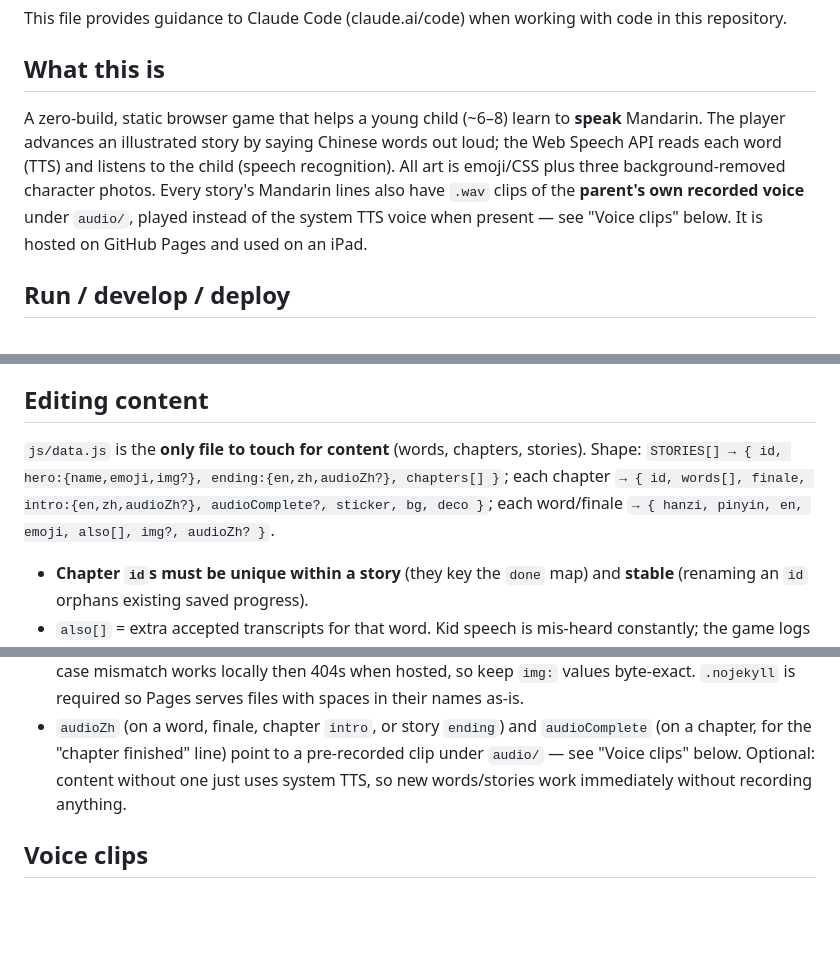
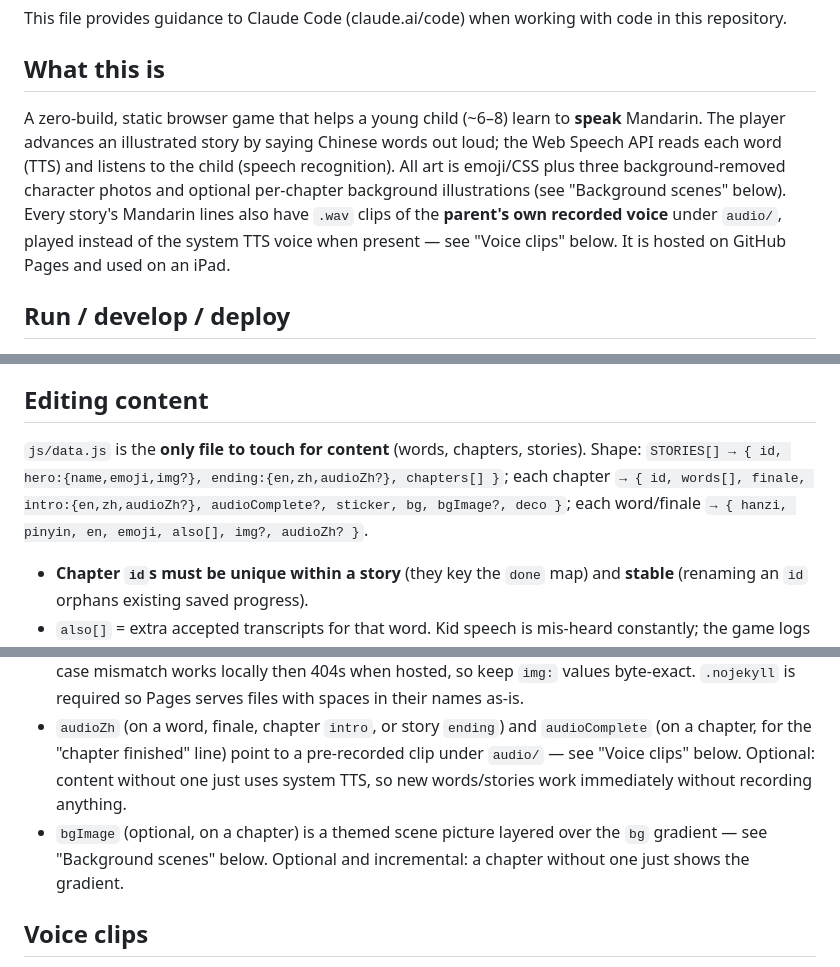
Before and after one commit to wangyx0001/chinese-speaking-quest, a Markdown page: CLAUDE.md, 3 parts joined by grey strips. GitHub-like rendering; blank space fills up the shorter version.

```diff
--- a/CLAUDE.md
+++ b/CLAUDE.md
@@ -4,7 +4,7 @@ This file provides guidance to Claude Code (claude.ai/code) when working with co
 
 ## What this is
 
-A zero-build, static browser game that helps a young child (~6–8) learn to **speak** Mandarin. The player advances an illustrated story by saying Chinese words out loud; the Web Speech API reads each word (TTS) and listens to the child (speech recognition). All art is emoji/CSS plus three background-removed character photos. Every story's Mandarin lines also have `.wav` clips of the **parent's own recorded voice** under `audio/`, played instead of the system TTS voice when present — see "Voice clips" below. It is hosted on GitHub Pages and used on an iPad.
+A zero-build, static browser game that helps a young child (~6–8) learn to **speak** Mandarin. The player advances an illustrated story by saying Chinese words out loud; the Web Speech API reads each word (TTS) and listens to the child (speech recognition). All art is emoji/CSS plus three background-removed character photos and optional per-chapter background illustrations (see "Background scenes" below). Every story's Mandarin lines also have `.wav` clips of the **parent's own recorded voice** under `audio/`, played instead of the system TTS voice when present — see "Voice clips" below. It is hosted on GitHub Pages and used on an iPad.
 
 ## Run / develop / deploy
 
@@ -34,12 +34,13 @@ The single screen with `overflow-y: auto` is `#screen-scene` — it must stay sc
 
 ## Editing content
 
-`js/data.js` is the **only file to touch for content** (words, chapters, stories). Shape: `STORIES[] → { id, hero:{name,emoji,img?}, ending:{en,zh,audioZh?}, chapters[] }`; each chapter `→ { id, words[], finale, intro:{en,zh,audioZh?}, audioComplete?, sticker, bg, deco }`; each word/finale `→ { hanzi, pinyin, en, emoji, also[], img?, audioZh? }`.
+`js/data.js` is the **only file to touch for content** (words, chapters, stories). Shape: `STORIES[] → { id, hero:{name,emoji,img?}, ending:{en,zh,audioZh?}, chapters[] }`; each chapter `→ { id, words[], finale, intro:{en,zh,audioZh?}, audioComplete?, sticker, bg, bgImage?, deco }`; each word/finale `→ { hanzi, pinyin, en, emoji, also[], img?, audioZh? }`.
 
 - **Chapter `id`s must be unique within a story** (they key the `done` map) and **stable** (renaming an `id` orphans existing saved progress).
 - `also[]` = extra accepted transcripts for that word. Kid speech is mis-heard constantly; the game logs `[heard]` candidates to the console during play — grow `also[]` from real sessions. This is the main tuning loop.
 - `img` (on a hero or word) renders a picture instead of the emoji via `heroHTML()`. Referenced image files live at repo root. **Filenames are case-sensitive on GitHub Pages but not on Windows** — a case mismatch works locally then 404s when hosted, so keep `img:` values byte-exact. `.nojekyll` is required so Pages serves files with spaces in their names as-is.
 - `audioZh` (on a word, finale, chapter `intro`, or story `ending`) and `audioComplete` (on a chapter, for the "chapter finished" line) point to a pre-recorded clip under `audio/` — see "Voice clips" below. Optional: content without one just uses system TTS, so new words/stories work immediately without recording anything.
+- `bgImage` (optional, on a chapter) is a themed scene picture layered over the `bg` gradient — see "Background scenes" below. Optional and incremental: a chapter without one just shows the gradient.
 
 ## Voice clips
 
```
Also changed, not shown: other parts of CLAUDE.md (+5 -1 lines).
